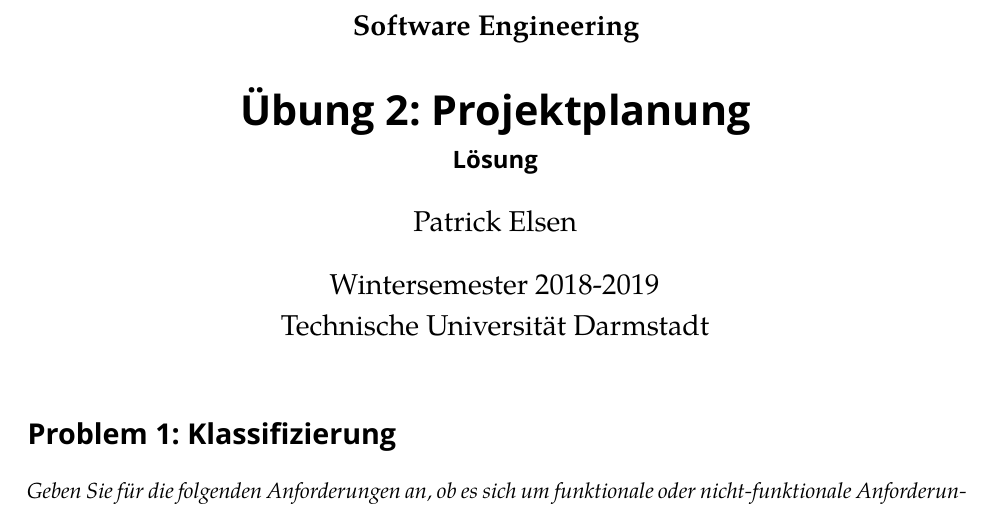
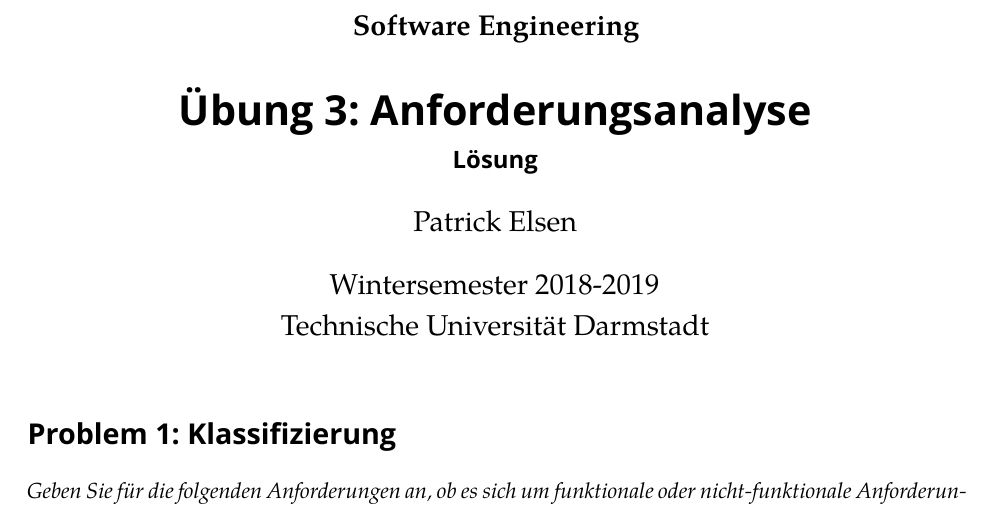
Before and after one commit to xfbs/se, a LaTeX problem sheet (exercises/ex03/solution/solution.tex): part of page 1 of 5, cut so that both start at the same text. Compiled offline with XeLaTeX; a missing font is replaced by an installed copy or a similar font.

Commit message:
fixes solution

```diff
--- a/exercises/ex03/solution/solution.tex
+++ b/exercises/ex03/solution/solution.tex
@@ -52,7 +52,7 @@
 ]{hyperref}
 
 \subject{Software Engineering}
-\title{Übung 2: Projektplanung}
+\title{Übung 3: Anforderungsanalyse}
 \subtitle{Lösung}
 \author{Patrick Elsen}
 \date{Wintersemester 2018-2019}
```
Also changed, not shown: exercises/ex03/solution/solution.pdf.
